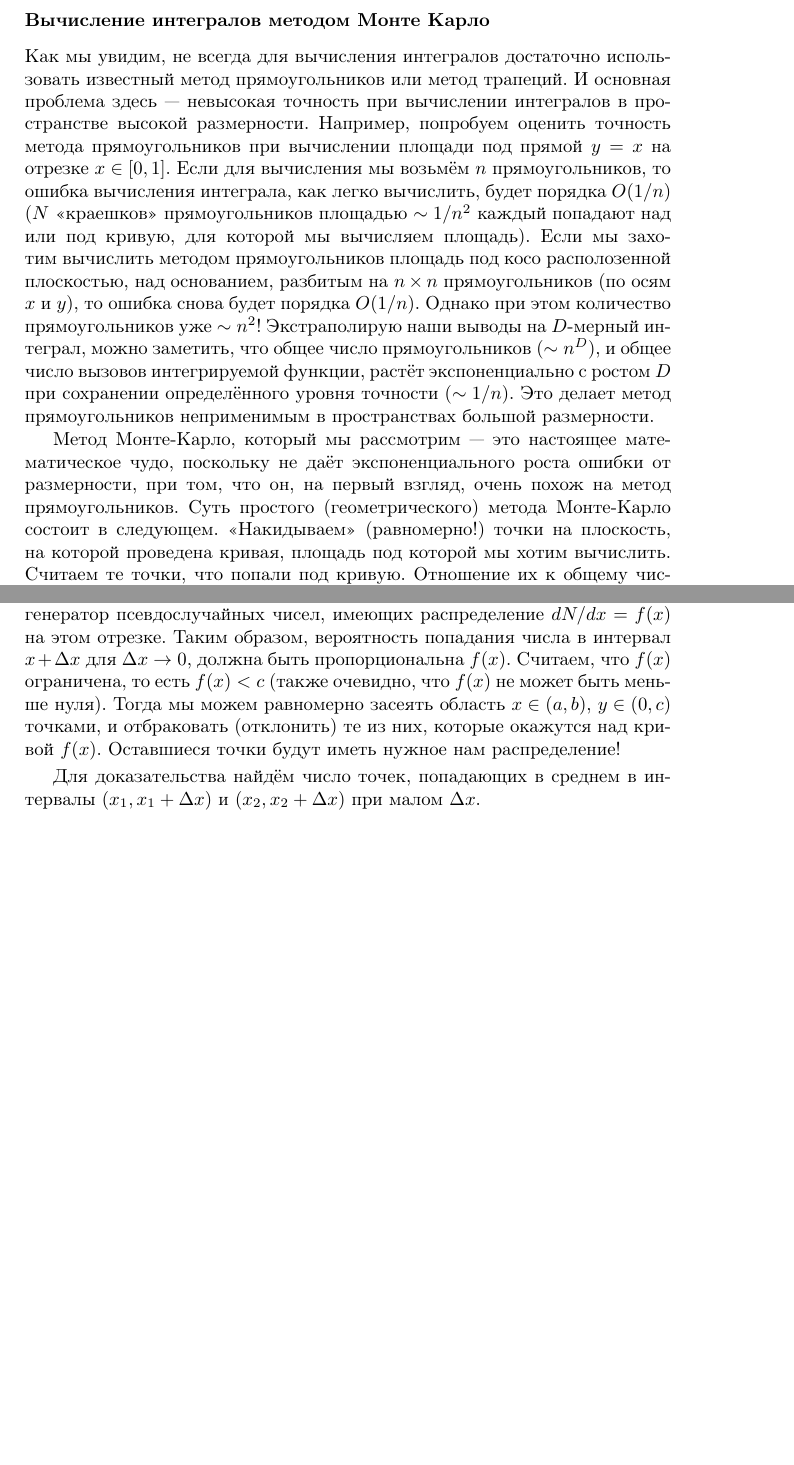
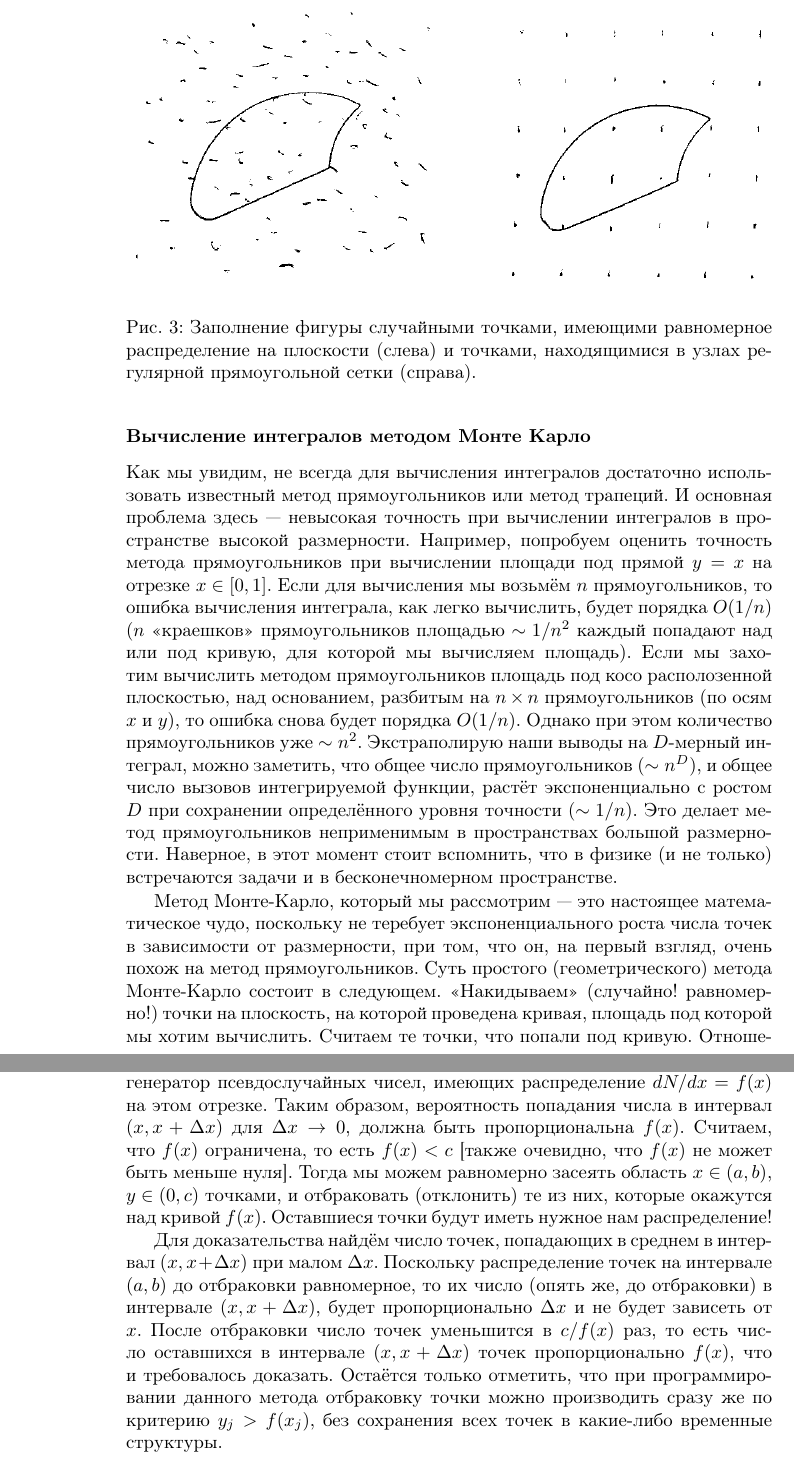
Before and after one commit to EvgenyNerush/programming_physics, a LaTeX book (lectures.tex): two parts of pages 43 and 45 of 69 before the commit and two parts of pages 44 and 46 of 69 after it, joined at a grey line, cut at the place of the change, the shorter picture padded with empty space. Compiled offline with pdfLaTeX.

Commit message:
dots-for-monte-carlo figure

```diff
--- a/lectures.tex
+++ b/lectures.tex
@@ -1834,6 +1834,15 @@ int main. const. static. Структуры. Шаблоны. Шаблоны с
 относительно трансляций, оно одно и тоже в разных точках, поэтому симметрия в физических задачах
 оказывается так важна.
 
+\clearpage
+
+\begin{figure}
+	\includegraphics[width=1\linewidth]{dots-for-monte-carlo.png}
+    \caption{\label{dots-for-monte-carlo}Заполнение фигуры случайными точками, имеющими равномерное
+    распределение на плоскости (слева) и точками, находящимися в узлах регулярной прямоугольной
+    сетки (справа).}
+\end{figure}
+
 \subsubsection{Вычисление интегралов методом Монте Карло}
 
 Как мы увидим, не всегда для вычисления интегралов достаточно использовать известный метод
@@ -1841,17 +1850,20 @@ int main. const. static. Структуры. Шаблоны. Шаблоны с
 интегралов в пространстве высокой размерности. Например, попробуем оценить точность метода
 прямоугольников при вычислении площади под прямой $y = x$ на отрезке $x \in [0, 1]$. Если для
 вычисления мы возьмём $n$ прямоугольников, то ошибка вычисления интеграла, как легко вычислить,
-будет порядка $O(1/n)$ ($N$ <<краешков>> прямоугольников площадью $\sim 1/n^2$ каждый попадают над
+будет порядка $O(1/n)$ ($n$ <<краешков>> прямоугольников площадью $\sim 1/n^2$ каждый попадают над
 или под кривую, для которой мы вычисляем площадь). Если мы захотим вычислить методом
 прямоугольников площадь под косо располозенной плоскостью, над основанием, разбитым на $n \times n$
 прямоугольников (по осям $x$ и $y$), то ошибка снова будет порядка $O(1/n)$. Однако при этом
-количество прямоугольников уже $\sim n^2$! Экстраполирую наши выводы на $D$-мерный интеграл, можно
+количество прямоугольников уже $\sim n^2$. Экстраполирую наши выводы на $D$-мерный интеграл, можно
 заметить, что общее число прямоугольников ($\sim n^D$), и общее число вызовов интегрируемой
 функции, растёт экспоненциально с ростом $D$ при сохранении определённого уровня точности ($\sim
-1/n$). Это делает метод прямоугольников неприменимым в пространствах большой размерности.
-
-Метод Монте-Карло, который мы рассмотрим --- это настоящее математическое чудо, поскольку не даёт
-экспоненциального роста ошибки от размерности, при том, что он, на первый взгляд, очень похож на
-метод прямоугольников. Суть простого (геометрического) метода Монте-Карло состоит в следующем.
-<<Накидываем>> (равномерно!) точки на плоскость, на которой проведена кривая, площадь под которой
-мы хотим вычислить. Считаем те точки, что попали под кривую. Отношение их к общему числу точек есть
+1/n$). Это делает метод прямоугольников неприменимым в пространствах большой размерности. Наверное,
+в этот момент стоит вспомнить, что в физике (и не только) встречаются задачи и в бесконечномерном
+пространстве.
+
+Метод Монте-Карло, который мы рассмотрим --- это настоящее математическое чудо, поскольку не
+теребует экспоненциального роста числа точек в зависимости от размерности, при том, что он, на
+первый взгляд, очень похож на метод прямоугольников. Суть простого (геометрического) метода
+Монте-Карло состоит в следующем.  <<Накидываем>> (случайно! равномерно!) точки на плоскость, на
+которой проведена кривая, площадь под которой мы хотим вычислить. Считаем те точки, что попали под
+кривую. Отношение их к общему числу точек есть отношение площади области, в которой генерируем
@@ -1899,14 +1912,22 @@ $\sin x$ на периоде равен нулю>>.
 Монте-Карло для вычисления интегралов. Суть его простейшего варианта в следующем. Предположим, что
 мы умеем генерировать числа, равномерно распределённые на отрезке $(a, b)$, но нам нужен генератор
 псевдослучайных чисел, имеющих распределение $dN/dx = f(x)$ на этом отрезке. Таким образом,
-вероятность попадания числа в интервал $x + \Delta x$ для $\Delta x \to 0$, должна быть пропорциональна $f(x)$.
-Считаем, что $f(x)$ ограничена, то есть $f(x) < c$ (также очевидно, что $f(x)$ не может быть меньше
-нуля). Тогда мы можем равномерно засеять область $x \in (a, b)$, $y \in (0, c)$ точками, и
-отбраковать (отклонить) те из них, которые окажутся над кривой $f(x)$. Оставшиеся точки будут иметь
-нужное нам распределение!
-
-Для доказательства найдём число точек, попадающих в среднем в интервалы $(x_1, x_1 + \Delta x)$ и
-$(x_2, x_2 + \Delta x)$ при малом $\Delta x$.
+вероятность попадания числа в интервал $(x, x + \Delta x)$ для $\Delta x \to 0$, должна быть
+пропорциональна $f(x)$.  Считаем, что $f(x)$ ограничена, то есть $f(x) < c$ [также очевидно, что
+$f(x)$ не может быть меньше нуля]. Тогда мы можем равномерно засеять область $x \in (a, b)$, $y \in
+(0, c)$ точками, и отбраковать (отклонить) те из них, которые окажутся над кривой $f(x)$.
+Оставшиеся точки будут иметь нужное нам распределение!
+
+Для доказательства найдём число точек, попадающих в среднем в интервал $(x, x + \Delta x)$ при
+малом $\Delta x$. Поскольку распределение точек на интервале $(a, b)$ до отбраковки равномерное, то
+их число (опять же, до отбраковки) в интервале $(x, x + \Delta x)$, будет пропорционально $\Delta
+x$ и не будет зависеть от $x$. После отбраковки число точек уменьшится в $c / f(x)$ раз, то есть
+число оставшихся в интервале $(x, x + \Delta x)$ точек пропорционально $f(x)$, что и требовалось
+доказать. Остаётся только отметить, что при программировании данного метода отбраковку точки можно
+производить сразу же по критерию $y_j > f(x_j)$, без сохранения всех точек в какие-либо временные
+структуры.
+
+\clearpage
 
 \subsubsection{Через обращение $N(x)$}
 
```
Also changed, not shown: figures/dots-for-monte-carlo.png (added), lectures.tex (29 more changed lines).
